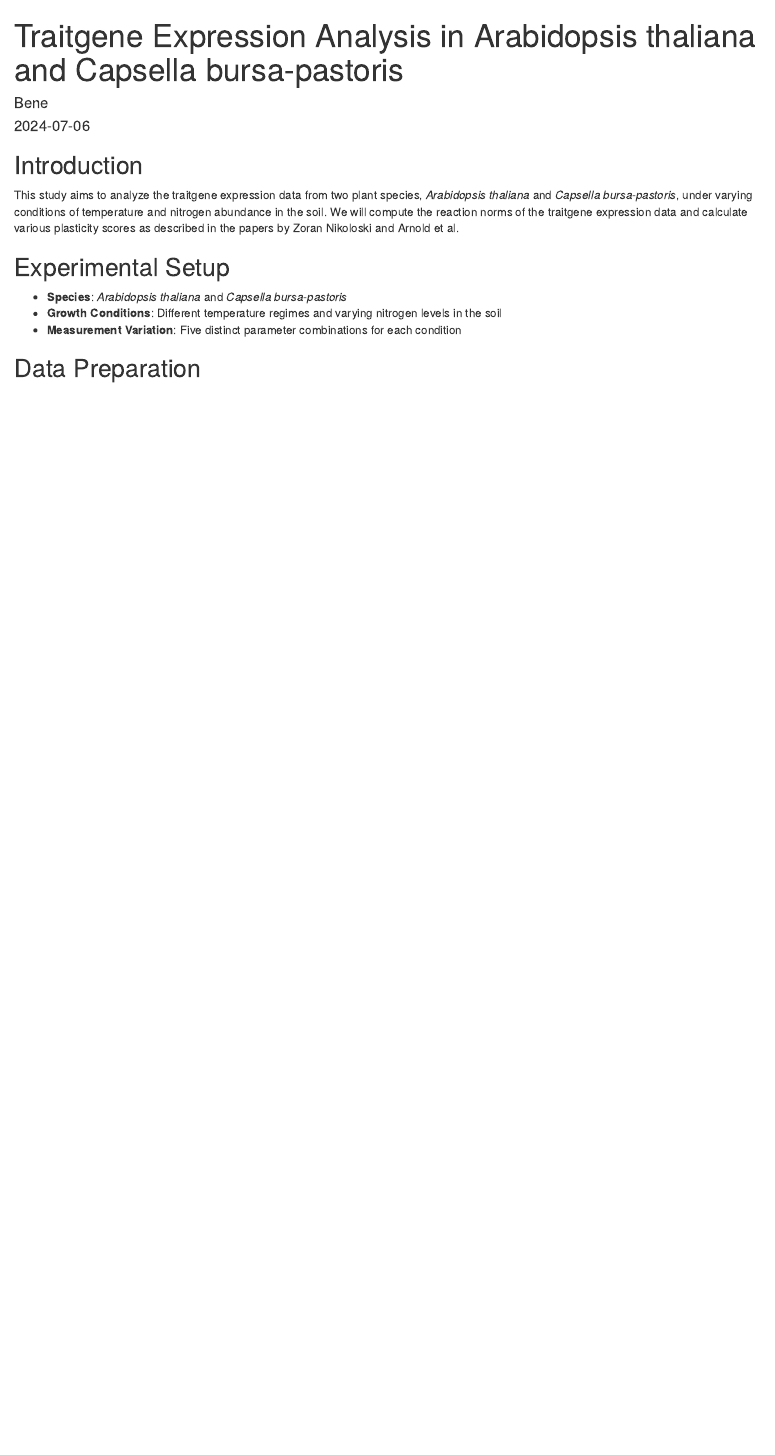
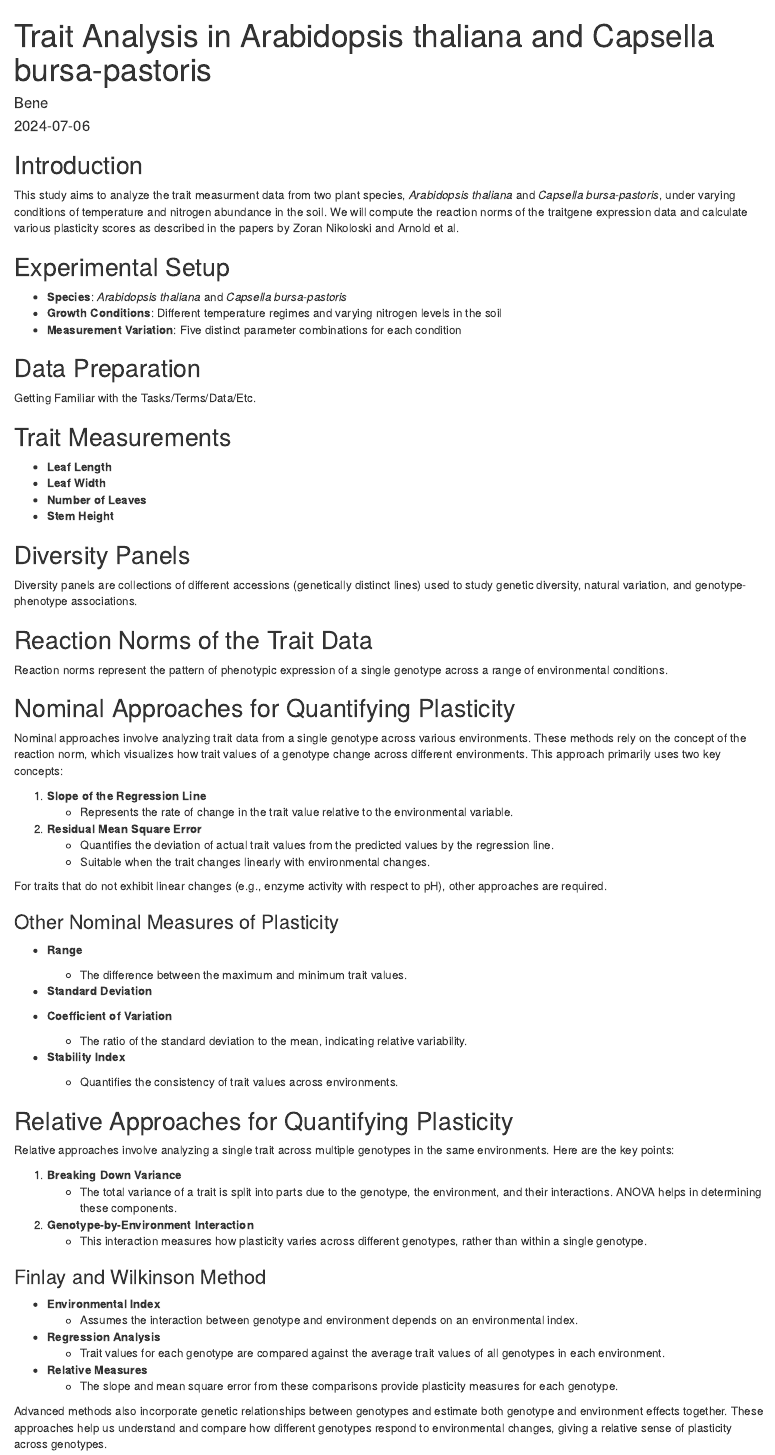
Before and after one commit to benedikthaarscheidt/CRC-Z2, an R Markdown document (Plasticity_scores.Rmd): the page in a window 1100 px wide, from its top. Rendered offline with R 4.5, knitr and Pandoc, with nearby package versions.

Commit message:
second push

````diff
--- a/Plasticity_scores.Rmd
+++ b/Plasticity_scores.Rmd
@@ -1,5 +1,5 @@
 ---
-title: "Traitgene Expression Analysis in Arabidopsis thaliana and Capsella bursa-pastoris"
+title: "Trait Analysis in Arabidopsis thaliana and Capsella bursa-pastoris"
 author: "Bene"
 date: "`r Sys.Date()`"
 output: html_document
@@ -7,7 +7,7 @@ output: html_document
 
 ## Introduction
 
-This study aims to analyze the traitgene expression data from two plant species, *Arabidopsis thaliana* and *Capsella bursa-pastoris*, under varying conditions of temperature and nitrogen abundance in the soil. We will compute the reaction norms of the traitgene expression data and calculate various plasticity scores as described in the papers by Zoran Nikoloski and Arnold et al.
+This study aims to analyze the trait measurment data from two plant species, *Arabidopsis thaliana* and *Capsella bursa-pastoris*, under varying conditions of temperature and nitrogen abundance in the soil. We will compute the reaction norms of the traitgene expression data and calculate various plasticity scores as described in the papers by Zoran Nikoloski and Arnold et al.
 
 ## Experimental Setup
 
@@ -24,5 +24,63 @@ library(tidyr)
 library(ggplot2)
 library(lme4)
 library(emmeans)
+```
 
-```
+ Getting Familiar with the Tasks/Terms/Data/Etc.
+
+## Trait Measurements
+- **Leaf Length**
+- **Leaf Width**
+- **Number of Leaves**
+- **Stem Height**
+
+## Diversity Panels
+Diversity panels are collections of different accessions (genetically distinct lines) used to study genetic diversity, natural variation, and genotype-phenotype associations.
+
+## Reaction Norms of the Trait Data
+Reaction norms represent the pattern of phenotypic expression of a single genotype across a range of environmental conditions.
+
+## Nominal Approaches for Quantifying Plasticity
+Nominal approaches involve analyzing trait data from a single genotype across various environments. These methods rely on the concept of the reaction norm, which visualizes how trait values of a genotype change across different environments. This approach primarily uses two key concepts:
+
+1. **Slope of the Regression Line**
+   - Represents the rate of change in the trait value relative to the environmental variable.
+
+2. **Residual Mean Square Error**
+   - Quantifies the deviation of actual trait values from the predicted values by the regression line.
+   - Suitable when the trait changes linearly with environmental changes.
+
+For traits that do not exhibit linear changes (e.g., enzyme activity with respect to pH), other approaches are required.
+
+### Other Nominal Measures of Plasticity
+- **Range**
+  - The difference between the maximum and minimum trait values.
+
+- **Standard Deviation**
+
+- **Coefficient of Variation**
+  - The ratio of the standard deviation to the mean, indicating relative variability.
+
+- **Stability Index**
+  - Quantifies the consistency of trait values across environments.
+
+## Relative Approaches for Quantifying Plasticity
+Relative approaches involve analyzing a single trait across multiple genotypes in the same environments. Here are the key points:
+
+1. **Breaking Down Variance**
+   - The total variance of a trait is split into parts due to the genotype, the environment, and their interactions. ANOVA helps in determining these components.
+
+2. **Genotype-by-Environment Interaction**
+   - This interaction measures how plasticity varies across different genotypes, rather than within a single genotype.
+
+### Finlay and Wilkinson Method
+- **Environmental Index**
+  - Assumes the interaction between genotype and environment depends on an environmental index.
+
+- **Regression Analysis**
+  - Trait values for each genotype are compared against the average trait values of all genotypes in each environment.
+
+- **Relative Measures**
+  - The slope and mean square error from these comparisons provide plasticity measures for each genotype.
+
+Advanced methods also incorporate genetic relationships between genotypes and estimate both genotype and environment effects together. These approaches help us understand and compare how different genotypes respond to environmental changes, giving a relative sense of plasticity across genotypes.
````
Also changed, not shown: Journal of Ecology - 2006 - VALLADARES - Quantitative estimation of phenotypic plasticity  bridging the gap between the.pdf (added), Plasticity_scores.html (added), ery404.pdf (added).
